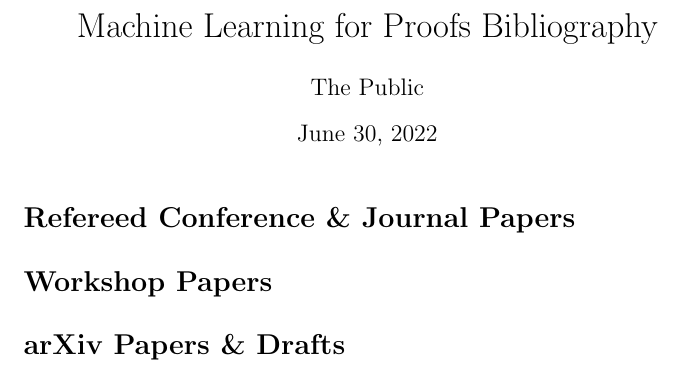
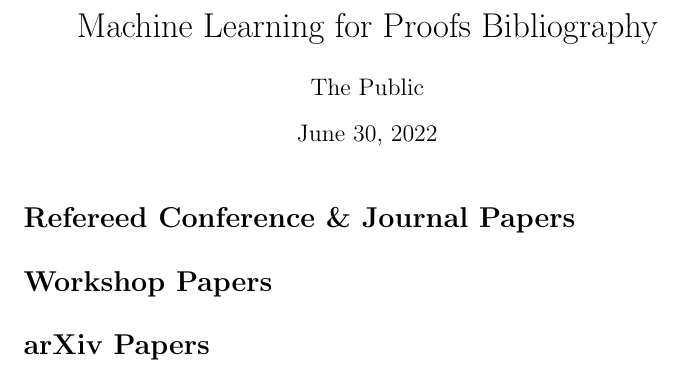
Before and after one commit to tlringer/ml-for-proofs, a LaTeX document (main.tex): part of the page, cut so that both start at the same text. Compiled offline with pdfLaTeX.

Commit message:
arXiv often does not mean draft in ML community

```diff
--- a/main.tex
+++ b/main.tex
@@ -7,7 +7,7 @@
 
 \newcites{peerreviewed}{Refereed Conference \& Journal Papers}
 \newcites{workshop}{Workshop Papers}
-\newcites{arxiv}{arXiv Papers \& Drafts}
+\newcites{arxiv}{arXiv Papers}
 
 \begin{document}
 
```
